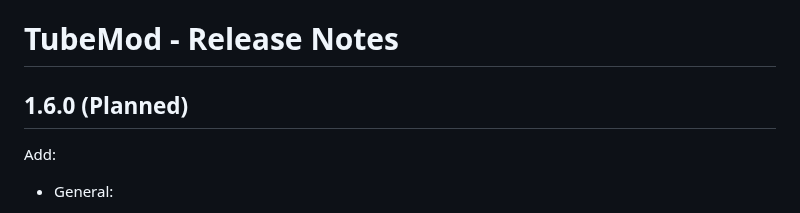
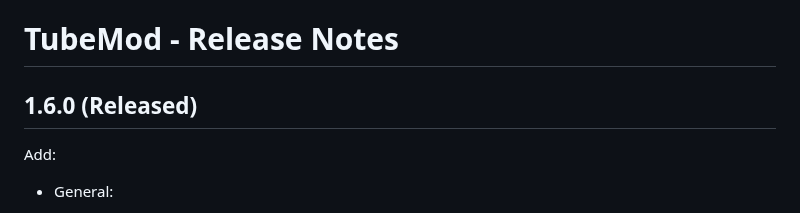
Before and after one commit to Pedro-Gregorio/TubeMod, a Markdown page: documentation/ReleaseNotes.md, the part around the change. GitHub-like rendering.

Commit message:
Change: Release Notes for 1.6.0

```diff
--- a/documentation/ReleaseNotes.md
+++ b/documentation/ReleaseNotes.md
@@ -1,6 +1,6 @@
 # TubeMod - Release Notes
 
-## 1.6.0 (Planned)
+## 1.6.0 (Released)
 
 Add:
 
```
